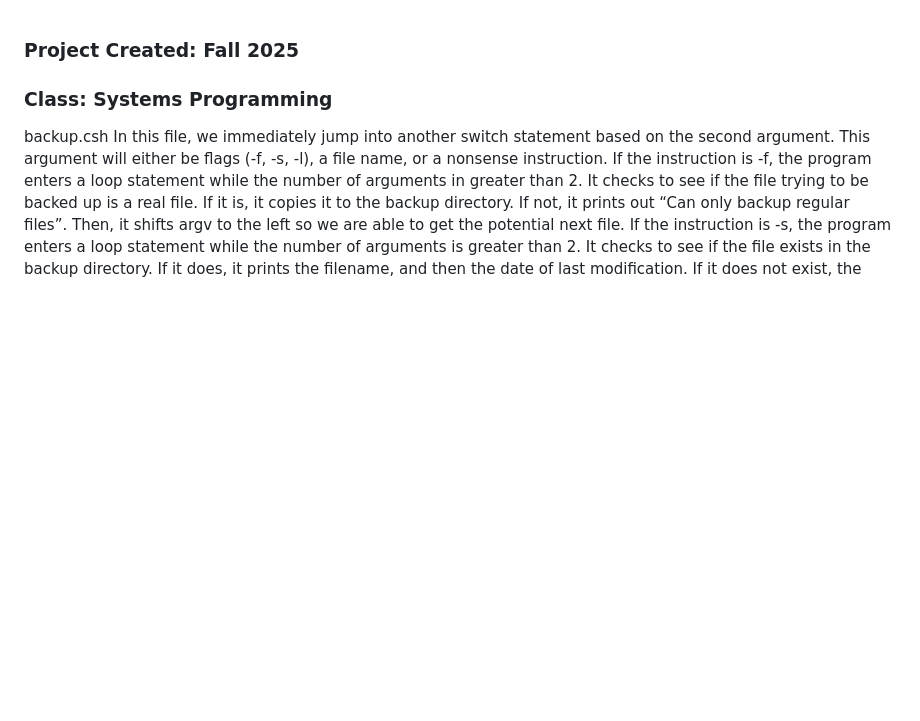
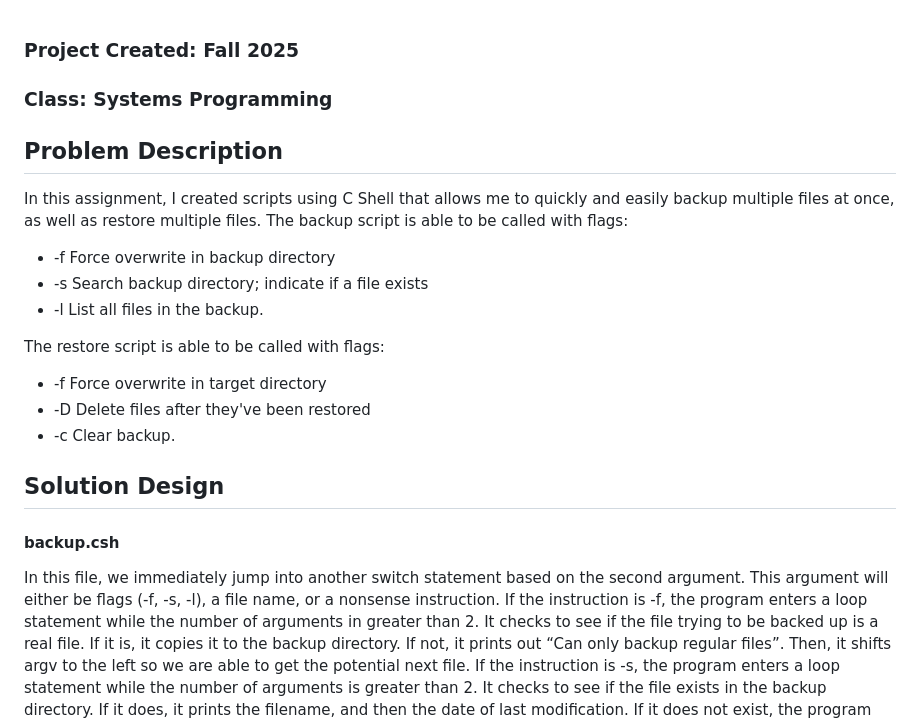
Before and after one commit to caitlinraymond12/projects, a Markdown page: C/Writing CShell Scripts/README.md, the part around one of its changes. GitHub-like rendering; blank space fills up the shorter version.

```diff
--- a/C/Writing CShell Scripts/README.md
+++ b/C/Writing CShell Scripts/README.md
@@ -2,8 +2,20 @@
 
 ### **Class**: Systems Programming
 
+## Problem Description
+In this assignment, I created scripts using C Shell that allows me to quickly and easily backup multiple files at once, as well as restore multiple files. The backup script is able to be called with flags:
+* -f Force overwrite in backup directory
+* -s Search backup directory; indicate if a file exists
+* -l List all files in the backup.
 
-backup.csh
+The restore script is able to be called with flags:
+* -f Force overwrite in target directory
+* -D Delete files after they've been restored
+* -c Clear backup.
+
+## Solution Design
+
+#### backup.csh
 In this file, we immediately jump into another switch statement based on the second argument. This argument will either be flags (-f, -s, -l), a file name, or a nonsense instruction.
 If the instruction is -f, the program enters a loop statement while the number of arguments in greater than 2. It checks to see if the file trying to be backed up is a real file. If it is, it copies it to the backup directory. If not, it prints out “Can only backup regular files”. Then, it shifts argv to the left so we are able to get the potential next file.
 If the instruction is -s, the program enters a loop statement while the number of arguments is greater than 2. It checks to see if the file exists in the backup directory. If it does, it prints the filename, and then the date of last modification. If it does not exist, the program prints out “File does not exist in backup directory.”
```
Also changed, not shown: other parts of C/Writing CShell Scripts/README.md (+1 -1 lines).
